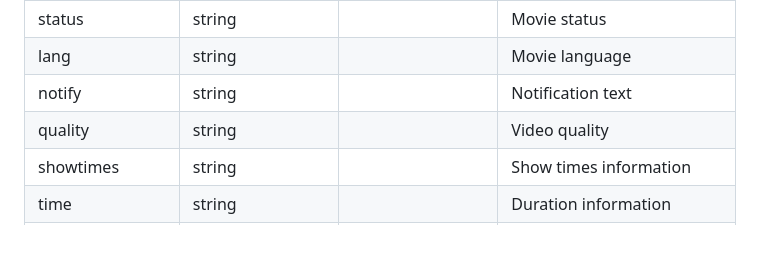
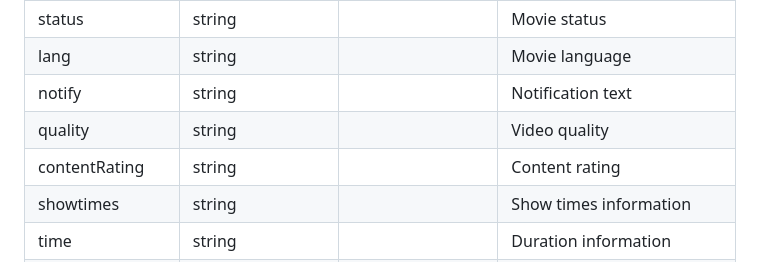
Before and after one commit to lehuygiang28/vphim, a Markdown page: documents/diagram/database-table.md, the part around the change. GitHub-like rendering; blank space fills up the shorter version.

```diff
--- a/documents/diagram/database-table.md
+++ b/documents/diagram/database-table.md
@@ -36,6 +36,7 @@ This document describes the database schema for the VePhim application, implemen
 | lang | string | | Movie language |
 | notify | string | | Notification text |
 | quality | string | | Video quality |
+| contentRating | string | | Content rating |
 | showtimes | string | | Show times information |
 | time | string | | Duration information |
 | thumbUrl | string | | Thumbnail image URL |
```
Also changed, not shown: documents/diagram/sequences.md (deleted, +0 -85 lines).
